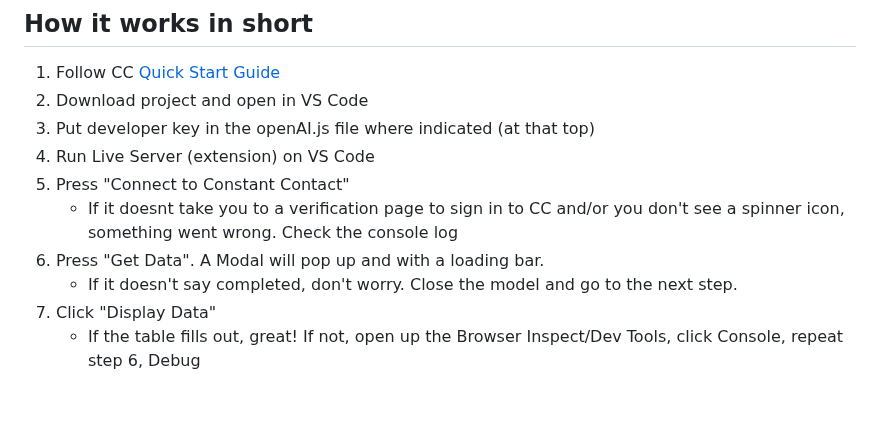
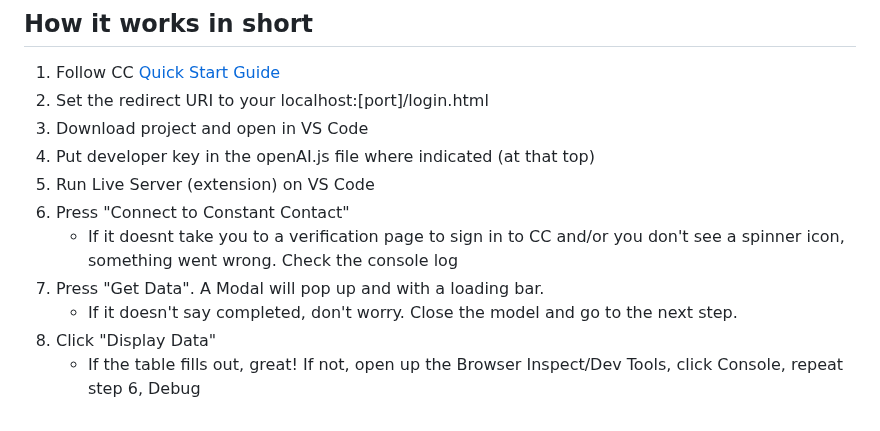
Before and after one commit to donconn3/constant-contact-oauth2-pkce-flow, a Markdown page: README.md, the part around the change. Rendered like a GitHub page.

```diff
--- a/README.md
+++ b/README.md
@@ -38,12 +38,13 @@ Here is an example of the Dashboard. I hid the Subject lines and the Names of th
 
 ## How it works in short
 1. Follow CC [Quick Start Guide](https://developer.constantcontact.com/api_guide/getting_started.html)
-2. Download project and open in VS Code
-3. Put developer key in the openAI.js file where indicated (at that top)
-4. Run Live Server (extension) on VS Code
-5. Press "Connect to Constant Contact"
+2. Set the redirect URI to your localhost:[port]/login.html
+3. Download project and open in VS Code
+4. Put developer key in the openAI.js file where indicated (at that top)
+5. Run Live Server (extension) on VS Code
+6. Press "Connect to Constant Contact"
    - If it doesnt take you to a verification page to sign in to CC and/or you don't see a spinner icon, something went wrong. Check the console log
-6. Press "Get Data". A Modal will pop up and with a loading bar.
+7. Press "Get Data". A Modal will pop up and with a loading bar.
 	- If it doesn't say completed, don't worry. Close the model and go to the next step.
-7. Click "Display Data"
+8. Click "Display Data"
 	- If the table fills out, great! If not, open up the Browser Inspect/Dev Tools, click Console, repeat step 6, Debug
```
